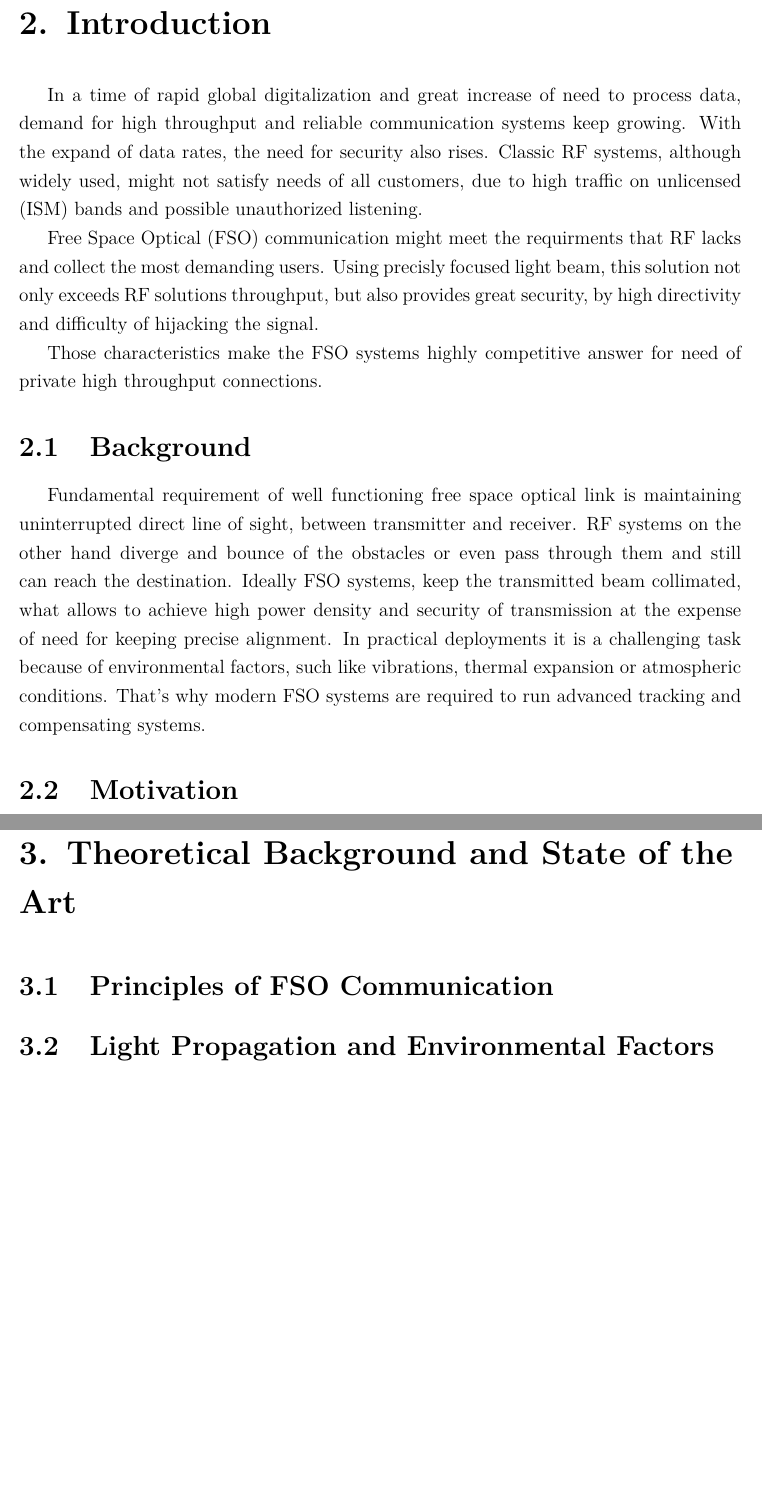
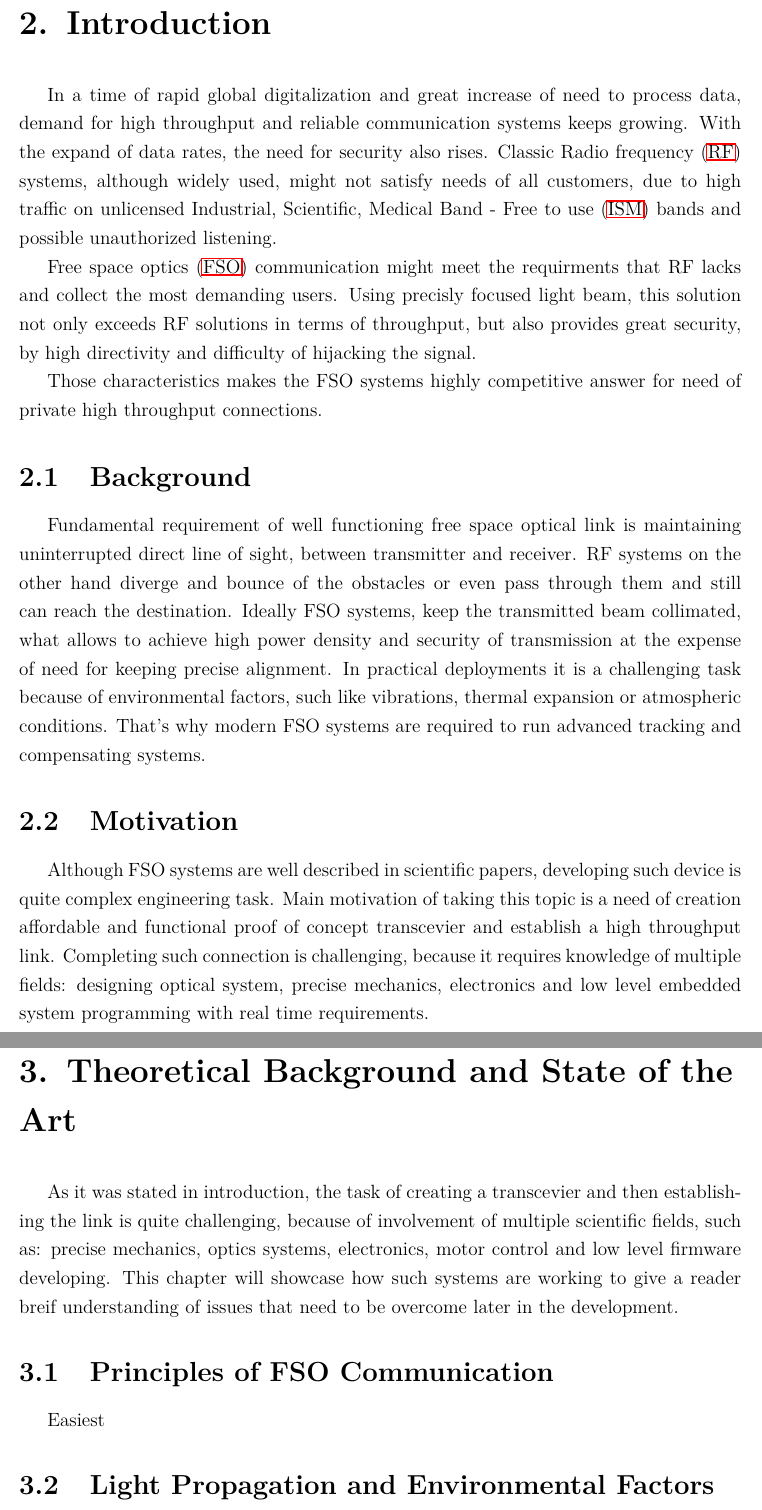
Before and after one commit to kacperugorny1/FSO_Master_Thesis, a LaTeX thesis (thesis.tex): two parts of pages 8 and 10 of 17, joined at a grey line, cut so that both start at the same text, the shorter picture padded with empty space. Compiled offline with pdfLaTeX.

Commit message:
Introduction initially done

```diff
--- a/thesis.tex
+++ b/thesis.tex
@@ -139,14 +140,14 @@
 
 \chapter{Introduction}
 % This chapter sets the stage, explaining why your project matters and what you intend to achieve.
-In a time of rapid global digitalization and great increase of need to process data, demand for high throughput and reliable communication systems keep growing.
+In a time of rapid global digitalization and great increase of need to process data, demand for high throughput and reliable communication systems keeps growing.
 With the expand of data rates, the need for security also rises.
-Classic RF systems, although widely used, might not satisfy needs of all customers, due to high traffic on unlicensed (ISM) bands and possible unauthorized listening.
+Classic \ac{RF} systems, although widely used, might not satisfy needs of all customers, due to high traffic on unlicensed \ac{ISM} bands and possible unauthorized listening.
 
-Free Space Optical (FSO) communication might meet the requirments that RF lacks and collect the most demanding users.
-Using precisly focused light beam, this solution not only exceeds RF solutions throughput, but also provides great security, by high directivity and difficulty of hijacking the signal.
+\ac{FSO} communication might meet the requirments that RF lacks and collect the most demanding users.
+Using precisly focused light beam, this solution not only exceeds RF solutions in terms of throughput, but also provides great security, by high directivity and difficulty of hijacking the signal.
 
-Those characteristics make the FSO systems highly competitive answer for need of private high throughput connections.
+Those characteristics makes the FSO systems highly competitive answer for need of private high throughput connections.
 \section{Background}
 % Brief introduction to Free Space Optical (FSO) communication and its advantages (high speed, license-free).
 %Free space optical communication bases on transmitting data through the air using light source, typically a laser, which is detected on the other end by the photodiode.
@@ -162,7 +163,9 @@ That's why modern FSO systems are required to run advanced tracking and compensa
 
 
 \section{Motivation}
-%The challenge of alignment and environmental interference in FSO, and the gap you are filling by using low-cost, readily available SFP modules.
+Although FSO systems are well described in scientific papers, developing such device is quite complex engineering task.
+Main motivation of taking this topic is a need of creation affordable and functional proof of concept transcevier and establish a high throughput link.
+Completing such connection is challenging, because it requires knowledge of multiple fields: designing optical system, precise mechanics, electronics and low level embedded system programming with real time requirements.
 
 \section{Thesis Objectives}
 %Clearly state your goal to design and develop a stable, high-speed FSO Ethernet link with active misalignment compensation.
@@ -175,9 +179,14 @@ The rest of the document will provide information and knowledge about the theore
 
 \chapter{Theoretical Background and State of the Art}
 % Before showing your work, you need to prove you understand the physics and existing technology.
+As it was stated in introduction, the task of creating a transcevier and then establishing the link is quite challenging, because of involvement of multiple scientific fields, such as:
+precise mechanics, optics systems, electronics, motor control and low level firmware developing.
+This chapter will showcase how such systems are working to give a reader breif understanding of issues that need to be overcome later in the development.
+
 
 \section{Principles of FSO Communication}
 %How optical data links work and their general architecture.
+Easiest
 
 \section{Light Propagation and Environmental Factors}
 A deep dive into atmospheric attenuation, scattering, turbulence, and how temperature (thermal expansion) affects optical alignment.
```
Also changed, not shown: thesis.tex (10 more changed lines).
